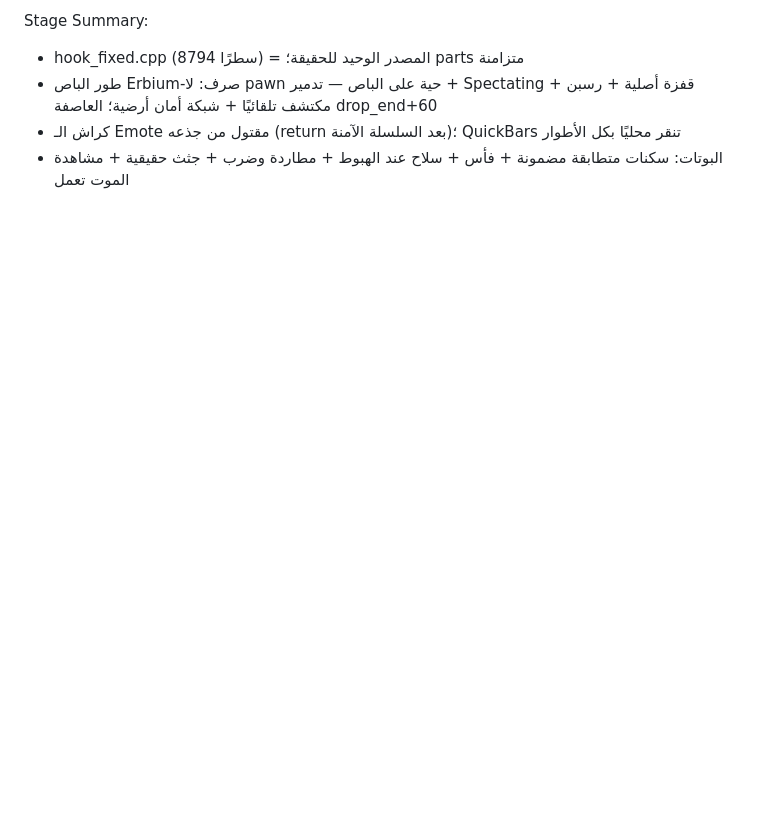
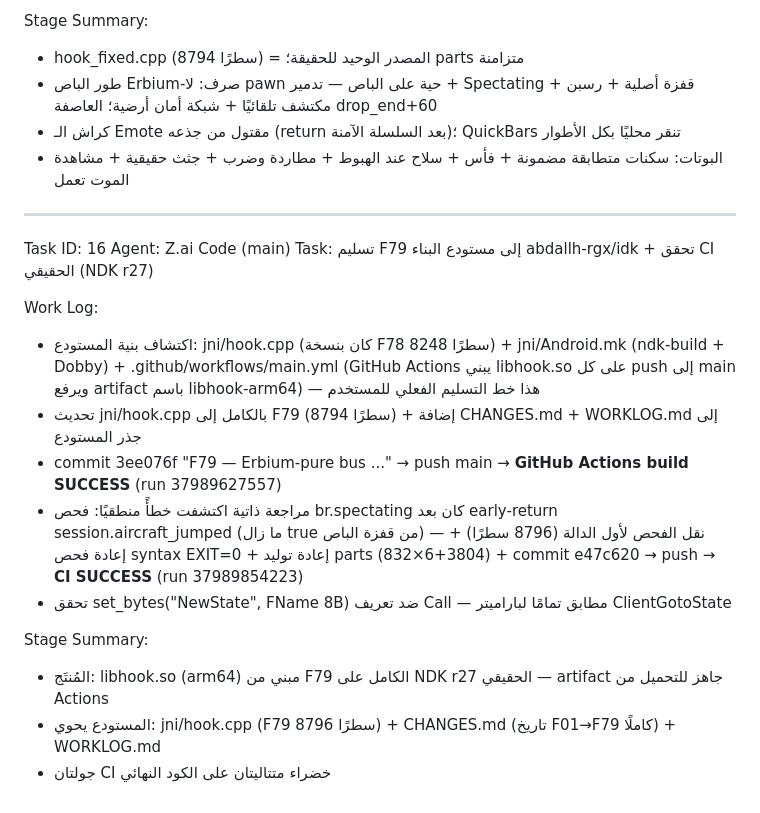
Before and after one commit to abdallh-rgx/idk, a Markdown page: WORKLOG.md, the part around the change. Drawn GitHub-style; blank space fills up the shorter version.

Commit message:
WORKLOG — record CI-verified F79 delivery (both runs green)

```diff
--- a/WORKLOG.md
+++ b/WORKLOG.md
@@ -369,3 +369,20 @@ Stage Summary:
 - طور الباص Erbium-صرف: لا pawn حية على الباص — تدمير + Spectating + قفزة أصلية + رسبن مكتشف تلقائيًا + شبكة أمان أرضية؛ العاصفة drop_end+60
 - كراش الـ Emote مقتول من جذعه (return بعد السلسلة الآمنة)؛ QuickBars تنقر محليًا بكل الأطوار
 - البوتات: سكنات متطابقة مضمونة + فأس + سلاح عند الهبوط + مطاردة وضرب + جثث حقيقية + مشاهدة الموت تعمل
+
+---
+Task ID: 16
+Agent: Z.ai Code (main)
+Task: تسليم F79 إلى مستودع البناء abdallh-rgx/idk + تحقق CI الحقيقي (NDK r27)
+
+Work Log:
+- اكتشاف بنية المستودع: jni/hook.cpp (كان بنسخة F78 8248 سطرًا) + jni/Android.mk (ndk-build + Dobby) + .github/workflows/main.yml (GitHub Actions يبني libhook.so على كل push إلى main ويرفع artifact باسم libhook-arm64) — هذا خط التسليم الفعلي للمستخدم
+- تحديث jni/hook.cpp بالكامل إلى F79 (8794 سطرًا) + إضافة CHANGES.md + WORKLOG.md إلى جذر المستودع
+- commit 3ee076f "F79 — Erbium-pure bus ..." → push main → **GitHub Actions build SUCCESS** (run 37989627557)
+- مراجعة ذاتية اكتشفت خطأً منطقيًا: فحص br.spectating كان بعد early-return session.aircraft_jumped (ما زال true من قفزة الباص) — نقل الفحص لأول الدالة (8796 سطرًا) + إعادة فحص syntax EXIT=0 + إعادة توليد parts (832×6+3804) + commit e47c620 → push → **CI SUCCESS** (run 37989854223)
+- تحقق set_bytes("NewState", FName 8B) ضد تعريف Call — مطابق تمامًا لباراميتر ClientGotoState
+
+Stage Summary:
+- المُنتَج: libhook.so (arm64) مبني من F79 الكامل على NDK r27 الحقيقي — artifact جاهز للتحميل من Actions
+- المستودع يحوي: jni/hook.cpp (F79 8796 سطرًا) + CHANGES.md (تاريخ F01→F79 كاملًا) + WORKLOG.md
+- جولتان CI خضراء متتاليتان على الكود النهائي
```
